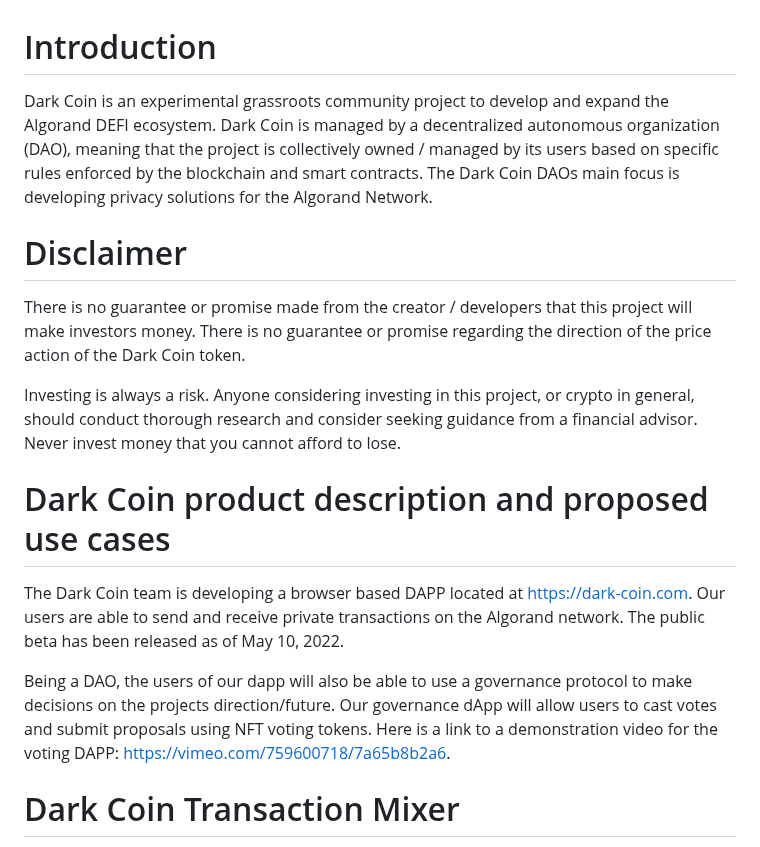
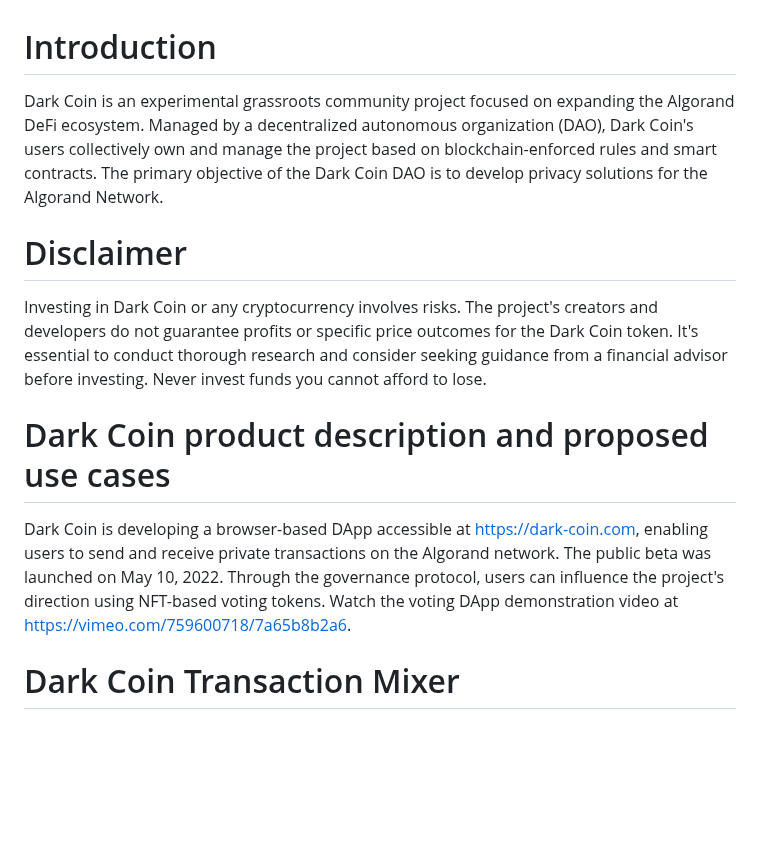
Before and after one commit to claudebaxter/Dark-Coin-ASA-1088771340, a Markdown page: darkpaper.md, the part around one of its changes. Drawn GitHub-style; blank space fills up the shorter version.

```diff
--- a/darkpaper.md
+++ b/darkpaper.md
@@ -1,19 +1,14 @@
 # Introduction
 
-Dark Coin is an experimental grassroots community project to develop and expand the Algorand DEFI ecosystem. Dark Coin is managed by a decentralized autonomous organization (DAO), meaning that the project is collectively owned / managed by its users based on specific rules enforced by the blockchain and smart contracts. The Dark Coin DAOs main focus is developing privacy solutions for the Algorand Network.
-
+Dark Coin is an experimental grassroots community project focused on expanding the Algorand DeFi ecosystem. Managed by a decentralized autonomous organization (DAO), Dark Coin's users collectively own and manage the project based on blockchain-enforced rules and smart contracts. The primary objective of the Dark Coin DAO is to develop privacy solutions for the Algorand Network.
 
 # Disclaimer
 
-There is no guarantee or promise made from the creator / developers that this project will make investors money. There is no guarantee or promise regarding the direction of the price action of the Dark Coin token.
-
-Investing is always a risk. Anyone considering investing in this project, or crypto in general, should conduct thorough research and consider seeking guidance from a financial advisor. Never invest money that you cannot afford to lose.
+Investing in Dark Coin or any cryptocurrency involves risks. The project's creators and developers do not guarantee profits or specific price outcomes for the Dark Coin token. It's essential to conduct thorough research and consider seeking guidance from a financial advisor before investing. Never invest funds you cannot afford to lose.
 
 # Dark Coin product description and proposed use cases
 
-The Dark Coin team is developing a browser based DAPP located at https://dark-coin.com. Our users are able to send and receive private transactions on the Algorand network. The public beta has been released as of May 10, 2022.
-
-Being a DAO, the users of our dapp will also be able to use a governance protocol to make decisions on the projects direction/future. Our governance dApp will allow users to cast votes and submit proposals using NFT voting tokens. Here is a link to a demonstration video for the voting DAPP: https://vimeo.com/759600718/7a65b8b2a6.
+Dark Coin is developing a browser-based DApp accessible at https://dark-coin.com, enabling users to send and receive private transactions on the Algorand network. The public beta was launched on May 10, 2022. Through the governance protocol, users can influence the project's direction using NFT-based voting tokens. Watch the voting DApp demonstration video at https://vimeo.com/759600718/7a65b8b2a6.
 
 # Dark Coin Transaction Mixer
 
```
Also changed, not shown: other parts of darkpaper.md (+10 -51 lines).
